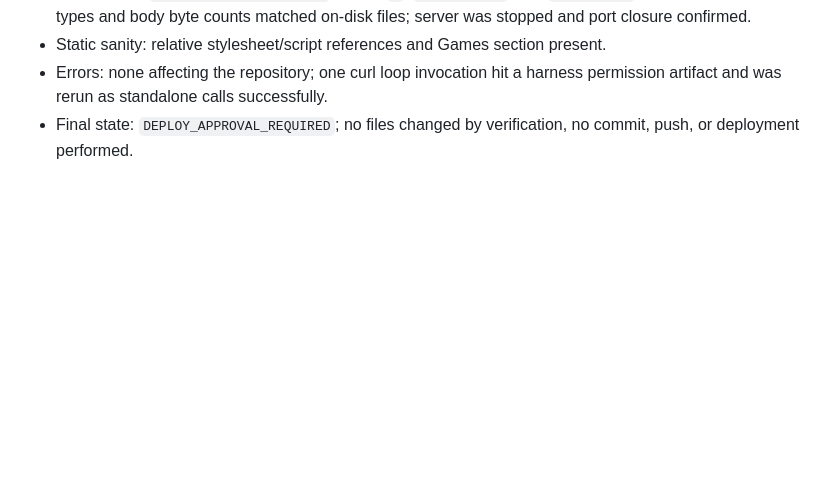
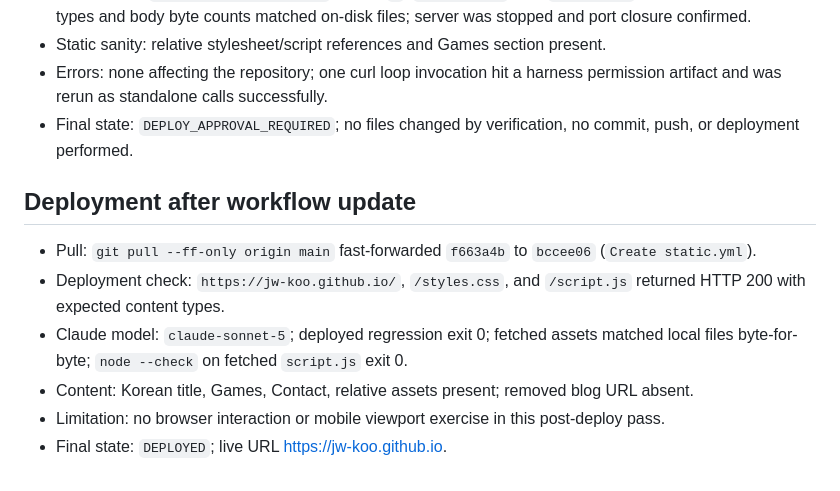
Before and after one commit to jw-koo/jw-koo.github.io, a Markdown page: AORR_LOG.md, the part around the change. Drawn GitHub-style; blank space fills up the shorter version.

Commit message:
Record deployed site verification

```diff
--- a/AORR_LOG.md
+++ b/AORR_LOG.md
@@ -82,3 +82,12 @@
 - Static sanity: relative stylesheet/script references and Games section present.
 - Errors: none affecting the repository; one curl loop invocation hit a harness permission artifact and was rerun as standalone calls successfully.
 - Final state: `DEPLOY_APPROVAL_REQUIRED`; no files changed by verification, no commit, push, or deployment performed.
+
+## Deployment after workflow update
+
+- Pull: `git pull --ff-only origin main` fast-forwarded `f663a4b` to `bccee06` (`Create static.yml`).
+- Deployment check: `https://jw-koo.github.io/`, `/styles.css`, and `/script.js` returned HTTP 200 with expected content types.
+- Claude model: `claude-sonnet-5`; deployed regression exit 0; fetched assets matched local files byte-for-byte; `node --check` on fetched `script.js` exit 0.
+- Content: Korean title, Games, Contact, relative assets present; removed blog URL absent.
+- Limitation: no browser interaction or mobile viewport exercise in this post-deploy pass.
+- Final state: `DEPLOYED`; live URL https://jw-koo.github.io.
```
Also changed, not shown: MEMORY.md (+5 -5 lines).
